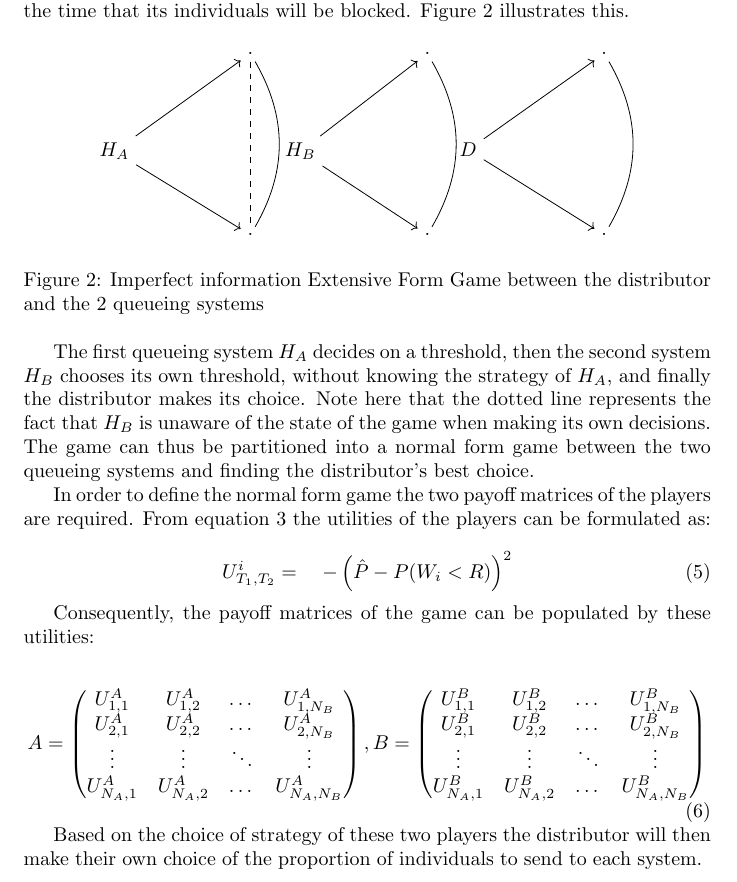
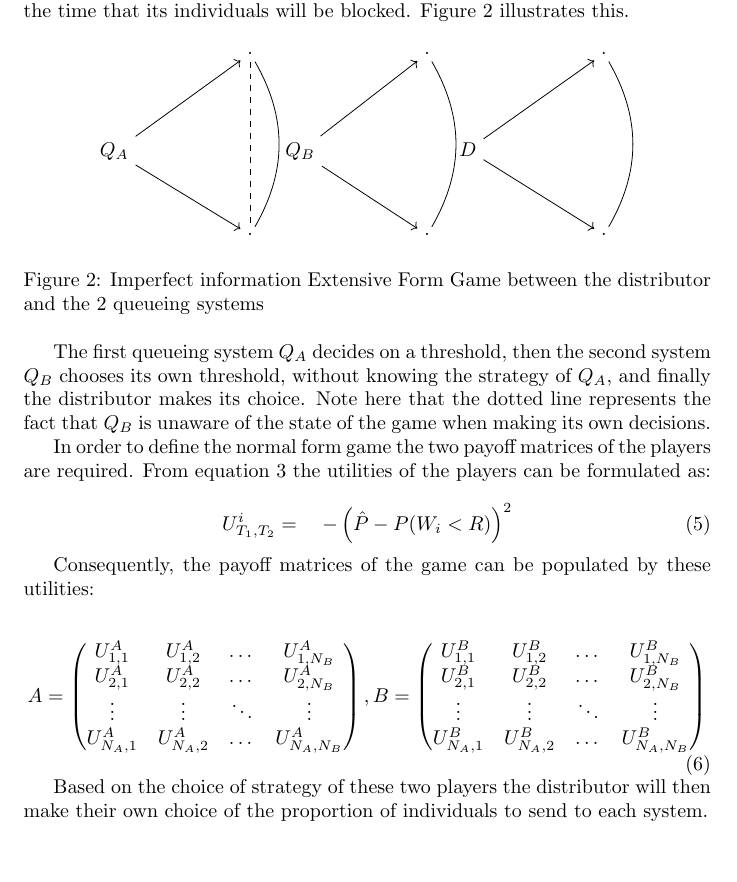
Before and after one commit to MichalisPanayides/ED-EMS-game-paper, a LaTeX document (main.tex, which reads sections/model_overview/main.tex): part of page 5 of 47, cut so that both start at the same text, the shorter picture padded with empty space. Compiled offline with pdfLaTeX.

Commit message:
Minor changes to other sections

```diff
--- a/sections/model_overview/main.tex
+++ b/sections/model_overview/main.tex
@@ -181,7 +181,7 @@ individuals will be blocked. Figure \ref{fig:imperfect-info-game} illustrates th
 \begin{figure}[ht]
     \centering
     \begin{tikzpicture}[-, node distance = 3cm, scale=0.8]
-        \node[anchor=north](HA){\(H_A\)};
+        \node[anchor=north](HA){\(Q_A\)};
         \node[anchor=north](HA_d1) at (3, 2){.};
         \node[anchor=north](HA_d2) at (3, -2){.};
 
@@ -190,7 +190,7 @@ individuals will be blocked. Figure \ref{fig:imperfect-info-game} illustrates th
         \path (HA_d1) edge [bend left] node {}(HA_d2);
         \path (HA_d1) [dashed] edge node {}(HA_d2);
 
-        \node[anchor=north](HB) at (4.1, 0){\(H_B\)};
+        \node[anchor=north](HB) at (4.1, 0){\(Q_B\)};
         \node[anchor=north](HB_d1) at (6.9, 2){.};
         \node[anchor=north](HB_d2) at (6.9, -2){.};
 
@@ -212,18 +212,17 @@ individuals will be blocked. Figure \ref{fig:imperfect-info-game} illustrates th
 \end{figure}
 
 The first
-queueing system \(H_A\) decides on a threshold, then the second system \(H_B\)
-chooses its own threshold, without knowing the strategy of \(H_A\), and finally
+queueing system \(Q_A\) decides on a threshold, then the second system \(Q_B\)
+chooses its own threshold, without knowing the strategy of \(Q_A\), and finally
 the distributor makes its choice. Note here that the dotted line represents the
-fact that \(H_B\) is unaware of the state of the game when making its own
-decisions. The game can thus be partitioned into a normal form game between the
-two queueing systems and finding the distributor's best choice.
+fact that \(Q_B\) is unaware of the state of the game when making its own
+decisions.
 
 In order to define the normal form game the two payoff matrices of the players
 are required. From equation \ref{eq:obj-queueing-systems} the utilities of the
 players can be formulated as:
 
-\begin{equation}
+\begin{equation} \label{eq:payoff-entry}
     U_{T_1, T_2}^i = \quad -\left(
         \hat{P} - P(W_i < R)
     \right)^2
@@ -232,7 +231,7 @@ players can be formulated as:
 Consequently, the payoff matrices of the game can be populated by these
 utilities:
 
-\begin{equation} \label{eq:payoff-matrices}
+\begin{equation} \label{eq:payoff_matrices}
     A =
     \begin{pmatrix}
         U_{1,1}^A & U_{1,2}^A & \dots & U_{1,N_B}^A \\
```
Also changed, not shown: sections/healthcare_application/main.tex (+1 -1 lines), sections/model_overview/main.tex (6 more changed lines).
